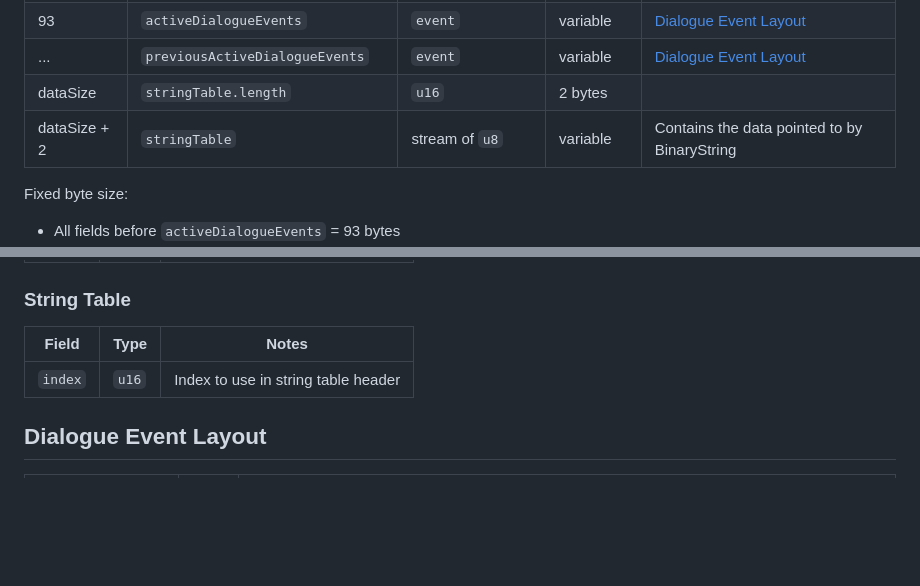
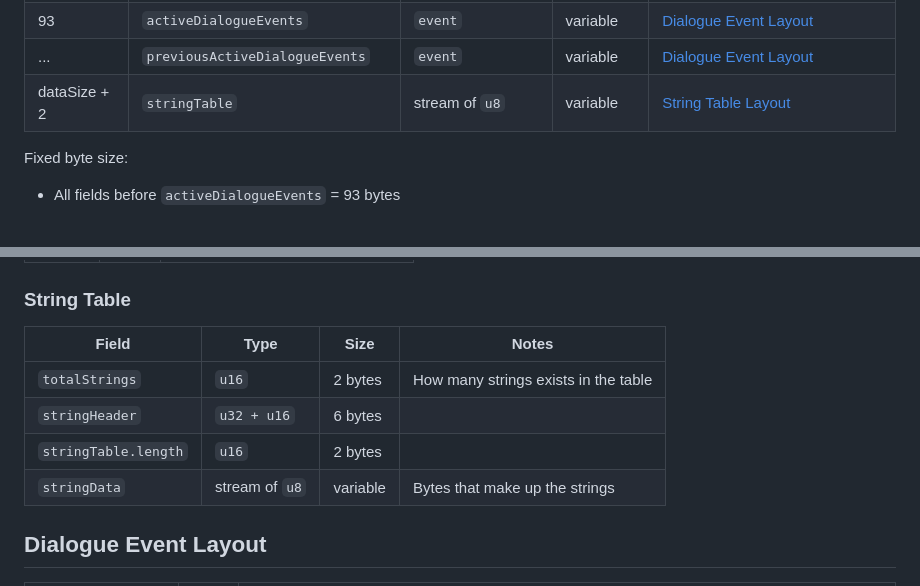
Before and after one commit to crackheadakira/SVCB, a Markdown page: SPEC.md, 2 parts joined by grey strips. Drawn GitHub-style; blank space fills up the shorter version.

Commit message:
spec: update StringTable to match new layout

```diff
--- a/SPEC.md
+++ b/SPEC.md
@@ -61,8 +61,7 @@ All numeric fields (`u16`, `u32`, `f32`, etc.) are stored in big-endian format.
 | 93           | --- START OF VARIABLE REGION --- |                      |             |                                                 |
 | 93           | `activeDialogueEvents`           | `event`              | variable    | [Dialogue Event Layout](#dialogue-event-layout) |
 | ...          | `previousActiveDialogueEvents`   | `event`              | variable    | [Dialogue Event Layout](#dialogue-event-layout) |
-| dataSize     | `stringTable.length`             | `u16`                | 2 bytes     |                                                 |
-| dataSize + 2 | `stringTable`                    | stream of `u8`       | variable    | Contains the data pointed to by BinaryString    |
+| dataSize + 2 | `stringTable`                    | stream of `u8`       | variable    | [String Table Layout](#string-table)            |
 
 Fixed byte size:
 
@@ -114,9 +113,12 @@ All strings are UTF-8 encoded and prefixed with a `u16` length. Strings may or m
 
 ### String Table
 
-| Field   | Type  | Notes                               |
-| ------- | ----- | ----------------------------------- |
-| `index` | `u16` | Index to use in string table header |
+| Field                | Type           | Size     | Notes                                |
+| -------------------- | -------------- | -------- | ------------------------------------ |
+| `totalStrings`       | `u16`          | 2 bytes  | How many strings exists in the table |
+| `stringHeader`       | `u32 + u16`    | 6 bytes  |                                      |
+| `stringTable.length` | `u16`          | 2 bytes  |
+| `stringData`         | stream of `u8` | variable | Bytes that make up the strings       |
 
 ## Dialogue Event Layout
 
```
